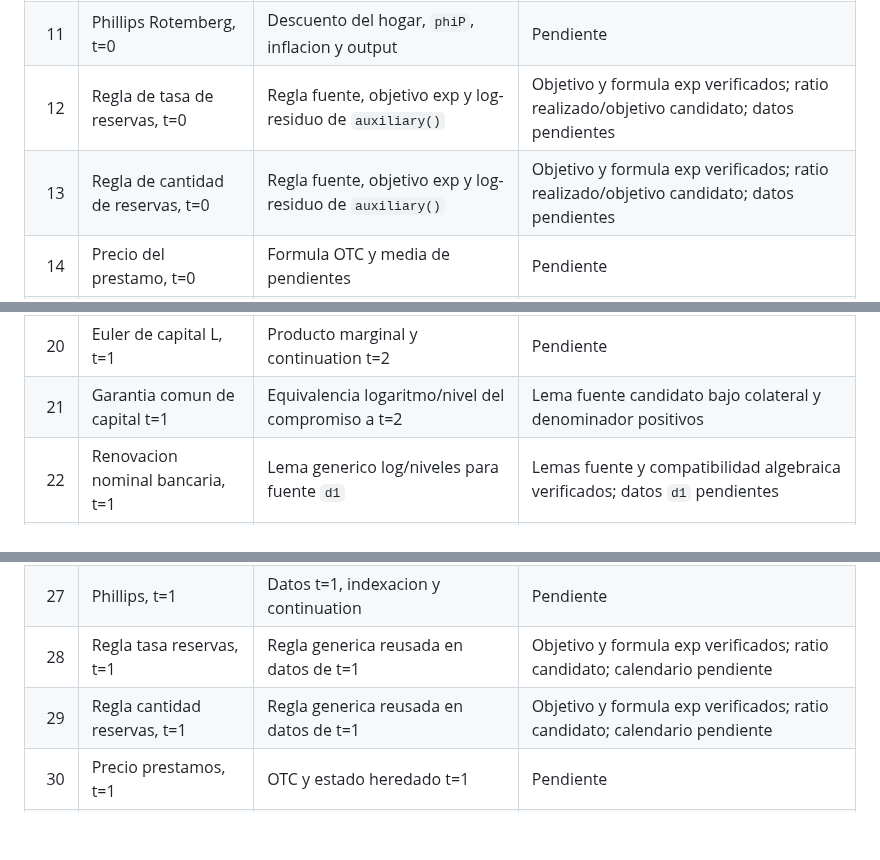
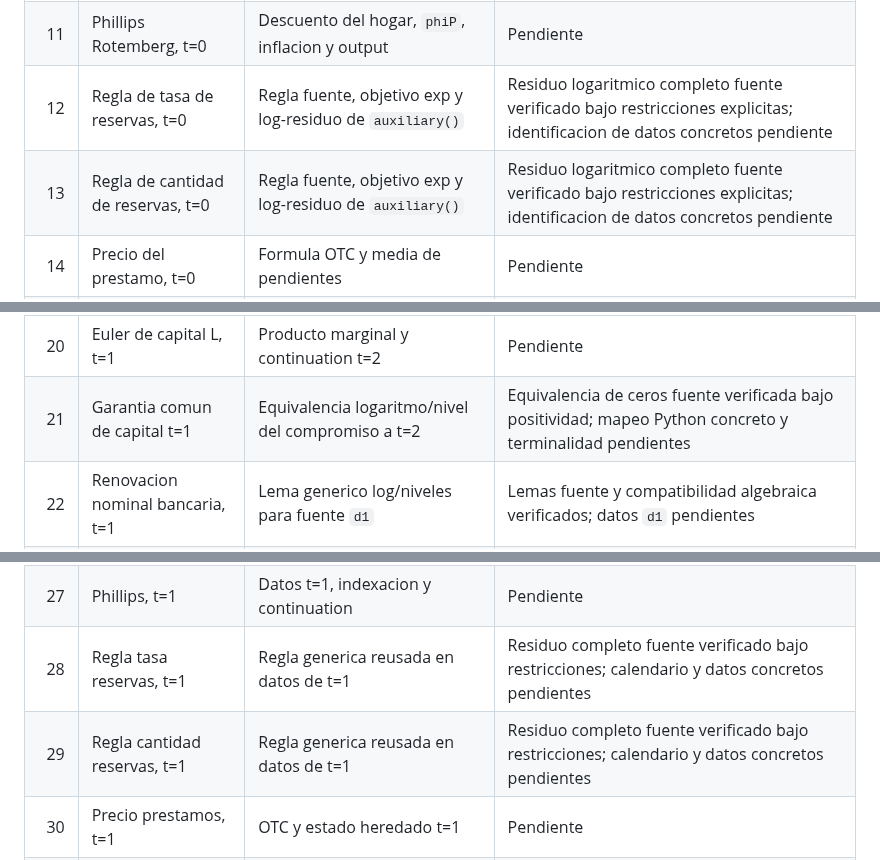
Before and after one commit to alejandroventuraventurameza-tech/ai-project, a Markdown page: docs/INVENTARIO_34_FUENTE_PYTHON.md, 3 parts joined by grey strips. Rendered like a GitHub page; blank space fills up the shorter version.

```diff
--- a/docs/INVENTARIO_34_FUENTE_PYTHON.md
+++ b/docs/INVENTARIO_34_FUENTE_PYTHON.md
@@ -24,8 +24,8 @@ parametros concretos de Python.
 | 9 | Oferta de trabajo, t=0 | Equivalencia log/niveles; `sigmaW=phi=1` | Lema Lean verificado; instancia y dominio pendientes |
 | 10 | Euler de depositos del hogar, t=0 | Equivalencia log/niveles; `sigmaW=1` | Lema Lean verificado; instancia y dominio pendientes |
 | 11 | Phillips Rotemberg, t=0 | Descuento del hogar, `phiP`, inflacion y output | Pendiente |
-| 12 | Regla de tasa de reservas, t=0 | Regla fuente, objetivo exp y log-residuo de `auxiliary()` | Objetivo y formula exp verificados; ratio realizado/objetivo candidato; datos pendientes |
-| 13 | Regla de cantidad de reservas, t=0 | Regla fuente, objetivo exp y log-residuo de `auxiliary()` | Objetivo y formula exp verificados; ratio realizado/objetivo candidato; datos pendientes |
+| 12 | Regla de tasa de reservas, t=0 | Regla fuente, objetivo exp y log-residuo de `auxiliary()` | Residuo logaritmico completo fuente verificado bajo restricciones explicitas; identificacion de datos concretos pendiente |
+| 13 | Regla de cantidad de reservas, t=0 | Regla fuente, objetivo exp y log-residuo de `auxiliary()` | Residuo logaritmico completo fuente verificado bajo restricciones explicitas; identificacion de datos concretos pendiente |
 | 14 | Precio del prestamo, t=0 | Formula OTC y media de pendientes | Pendiente |
 | 15 | Precio del deposito, t=0 | Formula OTC, cantidad y shocks de pagos | Pendiente |
 | 16 | Balance bancario, t=0 | Ratio reservas/depositos, faces e inflacion | Pendiente |
@@ -33,15 +33,15 @@ parametros concretos de Python.
 | 18 | Presupuesto empresarial L, t=1 | Mismo cotejo de fuente, datos fecha 1 | Pendiente |
 | 19 | Euler de capital H, t=1 | Producto marginal y continuation t=2 | Pendiente |
 | 20 | Euler de capital L, t=1 | Producto marginal y continuation t=2 | Pendiente |
-| 21 | Garantia comun de capital t=1 | Equivalencia logaritmo/nivel del compromiso a t=2 | Lema fuente candidato bajo colateral y denominador positivos |
+| 21 | Garantia comun de capital t=1 | Equivalencia logaritmo/nivel del compromiso a t=2 | Equivalencia de ceros fuente verificada bajo positividad; mapeo Python concreto y terminalidad pendientes |
 | 22 | Renovacion nominal bancaria, t=1 | Lema generico log/niveles para fuente `d1` | Lemas fuente y compatibilidad algebraica verificados; datos `d1` pendientes |
 | 23 | Oferta de capital, t=1 | Datos t=1 y continuation t=2 | Pendiente |
 | 24 | Recursos, t=1 | Datos t=1 y continuation t=2 | Pendiente |
 | 25 | Oferta de trabajo, t=1 | Lema generico log/niveles para fuente `d1` | Lema Lean verificado; instancia `d1` pendiente |
 | 26 | Euler del hogar, t=1 | Lema generico log/niveles para fuente `d1` | Lema Lean verificado; instancia `d1` pendiente |
 | 27 | Phillips, t=1 | Datos t=1, indexacion y continuation | Pendiente |
-| 28 | Regla tasa reservas, t=1 | Regla generica reusada en datos de t=1 | Objetivo y formula exp verificados; ratio candidato; calendario pendiente |
-| 29 | Regla cantidad reservas, t=1 | Regla generica reusada en datos de t=1 | Objetivo y formula exp verificados; ratio candidato; calendario pendiente |
+| 28 | Regla tasa reservas, t=1 | Regla generica reusada en datos de t=1 | Residuo completo fuente verificado bajo restricciones; calendario y datos concretos pendientes |
+| 29 | Regla cantidad reservas, t=1 | Regla generica reusada en datos de t=1 | Residuo completo fuente verificado bajo restricciones; calendario y datos concretos pendientes |
 | 30 | Precio prestamos, t=1 | OTC y estado heredado t=1 | Pendiente |
 | 31 | Precio depositos, t=1 | OTC y estado heredado t=1 | Pendiente |
 | 32 | Balance bancario, t=1 | Ratio reservas/depositos y faces t=1 | Pendiente |
```
Also changed, not shown: other parts of docs/INVENTARIO_34_FUENTE_PYTHON.md (+42 -10 lines).
